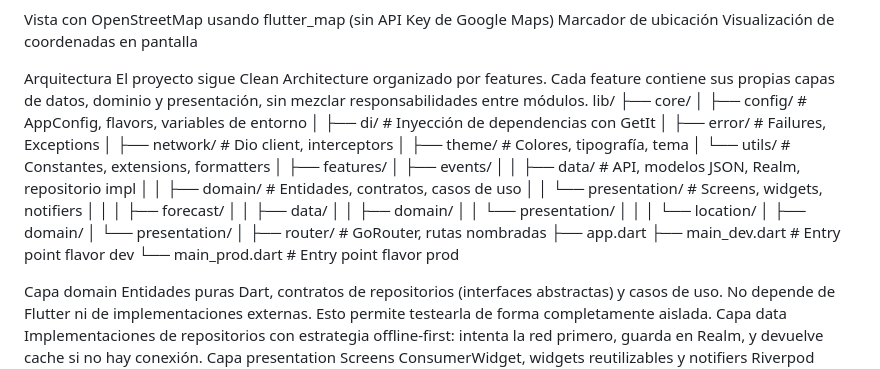
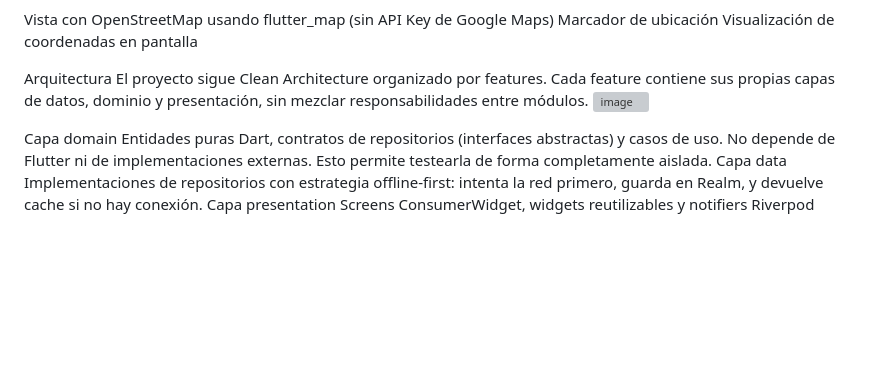
Before and after one commit to santiagomallama08/weather_app_prueba_tecnica, a Markdown page: README.md, the part around the change. GitHub-like rendering; blank space fills up the shorter version; grey boxes are pictures that could not be loaded.

Commit message:
Agregando imagen de arquitectura

```diff
--- a/README.md
+++ b/README.md
@@ -51,34 +51,8 @@ Visualización de coordenadas en pantalla
 
 Arquitectura
 El proyecto sigue Clean Architecture organizado por features. Cada feature contiene sus propias capas de datos, dominio y presentación, sin mezclar responsabilidades entre módulos.
-lib/
-├── core/
-│   ├── config/         # AppConfig, flavors, variables de entorno
-│   ├── di/             # Inyección de dependencias con GetIt
-│   ├── error/          # Failures, Exceptions
-│   ├── network/        # Dio client, interceptors
-│   ├── theme/          # Colores, tipografía, tema
-│   └── utils/          # Constantes, extensions, formatters
-│
-├── features/
-│   ├── events/
-│   │   ├── data/       # API, modelos JSON, Realm, repositorio impl
-│   │   ├── domain/     # Entidades, contratos, casos de uso
-│   │   └── presentation/ # Screens, widgets, notifiers
-│   │
-│   ├── forecast/
-│   │   ├── data/
-│   │   ├── domain/
-│   │   └── presentation/
-│   │
-│   └── location/
-│       ├── domain/
-│       └── presentation/
-│
-├── router/             # GoRouter, rutas nombradas
-├── app.dart
-├── main_dev.dart       # Entry point flavor dev
-└── main_prod.dart      # Entry point flavor prod
+<img width="791" height="473" alt="image" src="https://github.com/user-attachments/assets/e3eaa1c3-f787-4ca1-819a-17f6e6977af2" />
+
 
 Capa domain
 Entidades puras Dart, contratos de repositorios (interfaces abstractas) y casos de uso. No depende de Flutter ni de implementaciones externas. Esto permite testearla de forma completamente aislada.
```
